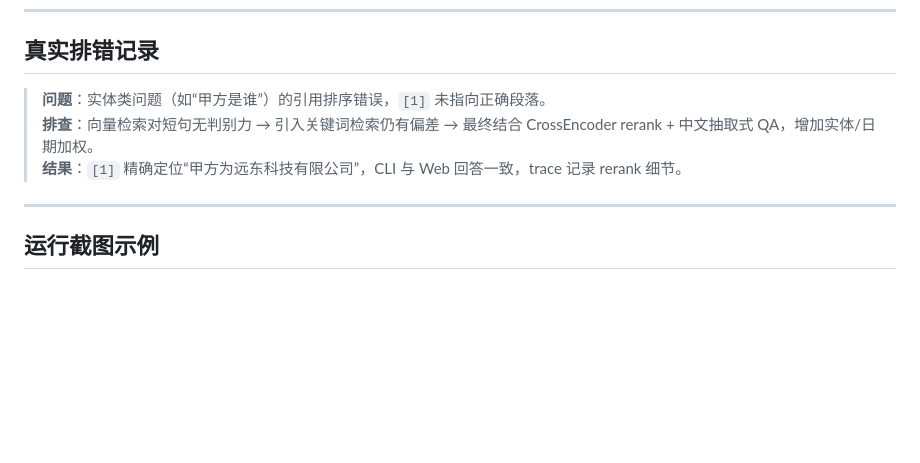
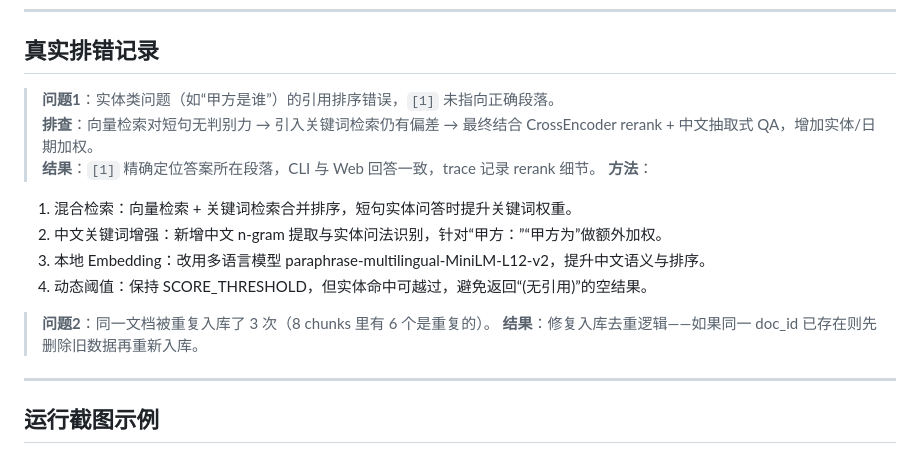
Before and after one commit to zzhaij/Copilot-MVP, a Markdown page: README.md, the part around the change. Drawn GitHub-style; blank space fills up the shorter version.

Commit message:
Revise troubleshooting records and enhance methods
Updated troubleshooting records for entity class issues, including citation sorting errors and duplicate document storage. Enhanced methods for mixed retrieval and local embedding.

```diff
--- a/README.md
+++ b/README.md
@@ -276,9 +276,18 @@ python -m app.cli db reset                 # 清空并重建 collection
 
 ## 真实排错记录
 
-> **问题**：实体类问题（如“甲方是谁”）的引用排序错误，`[1]` 未指向正确段落。
+> **问题1**：实体类问题（如“甲方是谁”）的引用排序错误，`[1]` 未指向正确段落。
 > **排查**：向量检索对短句无判别力 → 引入关键词检索仍有偏差 → 最终结合 CrossEncoder rerank + 中文抽取式 QA，增加实体/日期加权。
-> **结果**：`[1]` 精确定位“甲方为远东科技有限公司”，CLI 与 Web 回答一致，trace 记录 rerank 细节。
+> **结果**：`[1]` 精确定位答案所在段落，CLI 与 Web 回答一致，trace 记录 rerank 细节。
+> **方法**：
+1.	混合检索：向量检索 + 关键词检索合并排序，短句实体问答时提升关键词权重。
+2.	中文关键词增强：新增中文 n-gram 提取与实体问法识别，针对“甲方：”“甲方为”做额外加权。
+3.	本地 Embedding：改用多语言模型 paraphrase-multilingual-MiniLM-L12-v2，提升中文语义与排序。
+4.	动态阈值：保持 SCORE_THRESHOLD，但实体命中可越过，避免返回“(无引用)”的空结果。
+
+> **问题2**：同一文档被重复入库了 3 次（8 chunks 里有 6 个是重复的）。
+> **结果**：修复入库去重逻辑——如果同一 doc_id 已存在则先删除旧数据再重新入库。
+
 
 ---
 
```
